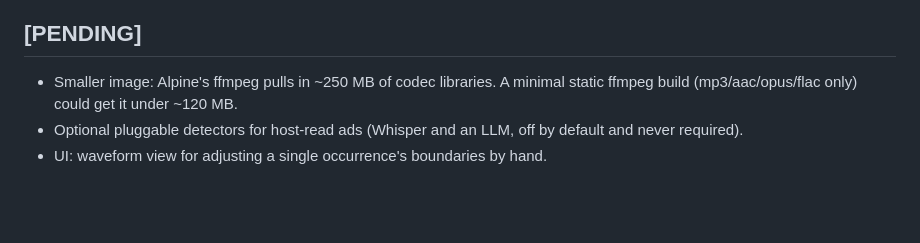
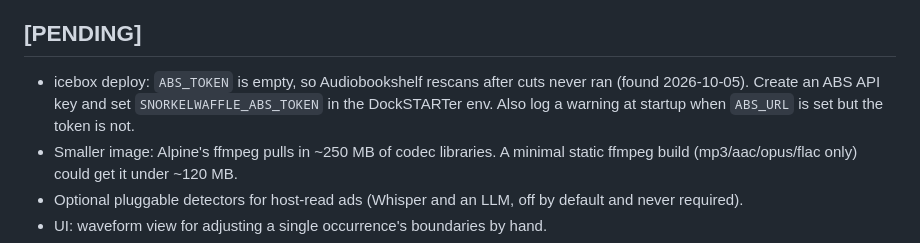
Before and after one commit to jlesterak/snorkelwaffle, a Markdown page: TODO.md, the part around the change. Drawn GitHub-style; blank space fills up the shorter version.

Commit message:
docs: note missing ABS token on icebox deploy in TODO
Rescans after cuts have been silently skipped because ABS_TOKEN is unset.

Co-Authored-By: Claude Opus 5.5 <noreply@anthropic.com>

```diff
--- a/TODO.md
+++ b/TODO.md
@@ -31,6 +31,10 @@
 
 ## [PENDING]
 
+- icebox deploy: `ABS_TOKEN` is empty, so Audiobookshelf rescans after cuts
+  never ran (found 2026-10-05). Create an ABS API key and set
+  `SNORKELWAFFLE_ABS_TOKEN` in the DockSTARTer env. Also log a warning at
+  startup when `ABS_URL` is set but the token is not.
 - Smaller image: Alpine's ffmpeg pulls in ~250 MB of codec libraries. A minimal
   static ffmpeg build (mp3/aac/opus/flac only) could get it under ~120 MB.
 - Optional pluggable detectors for host-read ads (Whisper and an LLM, off by
```
